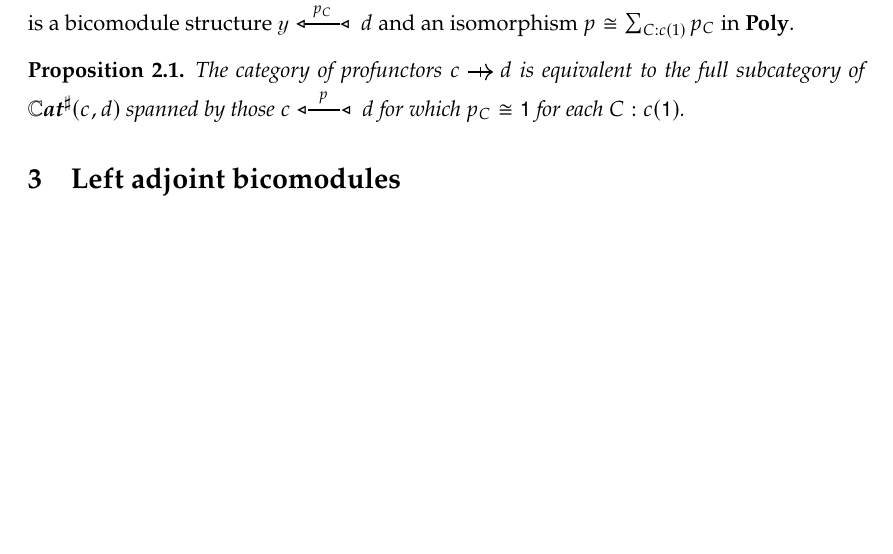
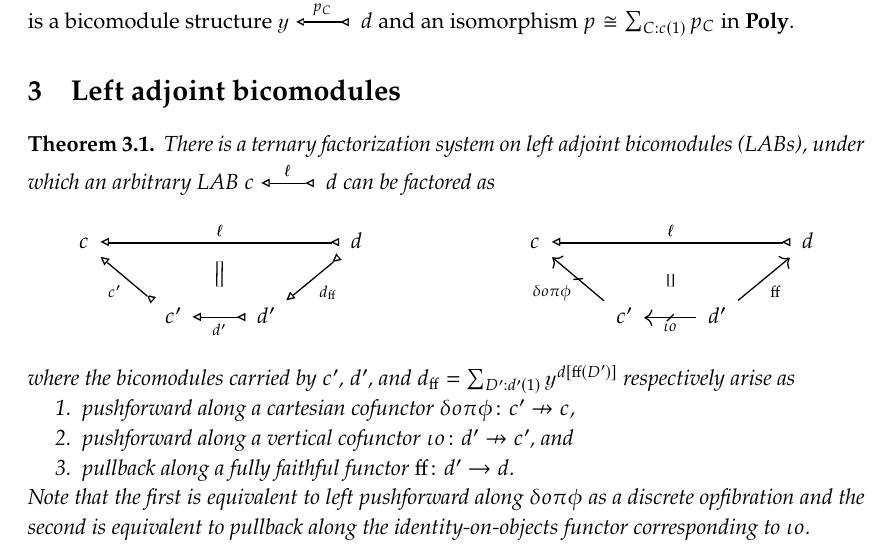
Before and after one commit to dspivak/charts, a LaTeX book (charts.tex): part of page 5 of 5, cut so that both start at the same text, the shorter picture padded with empty space. Compiled offline with pdfLaTeX.

Commit message:
main theorem

```diff
--- a/charts.tex
+++ b/charts.tex
@@ -85,8 +85,8 @@ citecolor=orange!50!black, urlcolor=orange!50!black, pdfencoding=unicode]{hyperr
   }
 
   \tikzset{
-biml/.tip={Glyph[glyph math command=triangleleft, glyph length=.95ex]},
-bimr/.tip={Glyph[glyph math command=triangleright, glyph length=.95ex]},
+biml/.tip={Glyph[glyph math command=triangleleft, glyph length=.7ex]},
+bimr/.tip={Glyph[glyph math command=triangleright, glyph length=.8ex]},
 }
 
 \tikzset{
@@ -279,7 +279,7 @@ replacement=\&]{}\ar[r,tick, "{#1}"]\&{}\end{tikzcd}}
 \newcommand{\fromto}{\leftrightarrows}
 \newcommand{\slashar}{\xslashar{}}
 \newcommand{\ntto}{\Rightarrow}
-\newcommand{\cofunto}{\nrightarrow}
+\newcommand{\coto}{\nrightarrow}
 \newcommand{\dopfto}{\boxright}
 \newcommand{\profto}{\Tickar{}}
 \newcommand{\Profto}[1][]{\Tickar[#1]}
@@ -329,6 +329,8 @@ replacement=\&]{}\ar[r,tick, "{#1}"]\&{}\end{tikzcd}}
 \newcommand{\List}{\Fun{list}}
 \newcommand{\set}{\tn{-}\Cat{Set}}
 
+
+\newcommand{\omicron}{o}
 
 
 
@@ -394,6 +396,7 @@ replacement=\&]{}\ar[r,tick, "{#1}"]\&{}\end{tikzcd}}
 \newcommand{\cofun}{{\raisebox{2pt}{\resizebox{2.5pt}{2.5pt}{$\setminus$}}}}
 \newcommand{\io}{\fun{io}}
 \newcommand{\ff}{\fun{ff}}
+\newcommand{\dopf}{\fun{dopf}}
 \newcommand{\grph}{\Cat{grph}}
 
 \newcommand{\coalg}{\tn{-}\Cat{Coalg}}
@@ -544,13 +547,36 @@ and for each object $C:c(\ord{1})$, we can form a pullback in $\poly$:
 \]
 In particular, if $\fun{X}\colon c\to\smset$ is a copresheaf with associated bicomodule $c\bifrom[X] \0$, then there is a natural isomorphism $X_C\cong\fun{X}(C)$. For any $c\bifrom[p]d$ and object $C:c(\1)$, there is a bicomodule structure $\yon\bifrom[p_C]d$ and an isomorphism $p\cong\sum_{C:c(1)}p_C$ in $\poly$.
 
-\begin{proposition}
-The category of profunctors $c\profto d$ is equivalent to the full subcategory of $\ccatsharp(c,d)$ spanned by those $c\bifrom[p]d$ for which $p_C\cong\1$ for each $C:c(\1)$.
-\end{proposition}
+\chapter{Left adjoint bicomodules}
 
+\begin{theorem}
+There is a ternary factorization system on left adjoint bicomodules (LABs), under which an arbitrary LAB $c\bifrom[\ell]d$ can be factored as
+\[
+\begin{tikzcd}
+	c\ar[rrr, bimr-biml, "\ell", "" name=ell]\ar[rd, bimr-biml, "c'"']&&&
+	d\\&
+	c'\ar[r, bimr-biml, "d'"', "" name=d']&
+	d'\ar[ur, bimr-biml, "d_\ff"']
+	\ar[from=ell, to=d', shorten=2em, equal]
+\end{tikzcd}
+\hspace{1in}
+\begin{tikzcd}
+	c\ar[rrr, bimr-biml, "\ell", "" name=ell]\ar[from=rd, slash, "\delta\omicron\pi\phi"]&&&
+	d\\&
+	c'\ar[from=r, "" name=d', slash, "\iota\omicron"]&
+	d'\ar[ur, "\ff"']
+	\ar[from=ell, to=d', shorten=2em, equal]
+\end{tikzcd}
+\]
+where the bicomodules carried by $c'$, $d'$, and $d_\ff=\sum_{D':d'(1)}\yon^{d[\ff(D')]}$ respectively arise as
+\begin{enumerate}
+	\item pushforward along a cartesian cofunctor $\delta\omicron\pi\phi\colon c'\coto c$,
+	\item pushforward along a vertical cofunctor $\iota\omicron\colon d'\coto c'$, and
+	\item pullback along a fully faithful functor $\ff\colon d'\to d$.
+\end{enumerate}
+Note that the first is equivalent to left pushforward along $\delta\omicron\pi\phi$ as a discrete opfibration and the second is equivalent to pullback along the identity-on-objects functor corresponding to $\iota\omicron$.
+\end{theorem}
 
-
-\chapter{Left adjoint bicomodules}
 
 
 
```
Also changed, not shown: charts.tex (2 more changed lines).
